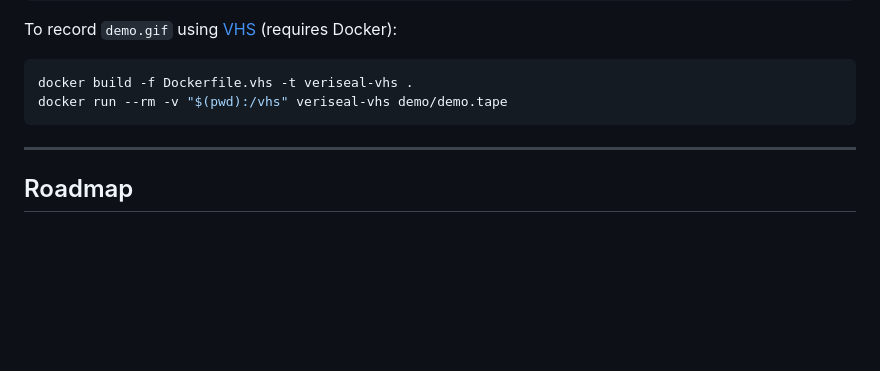
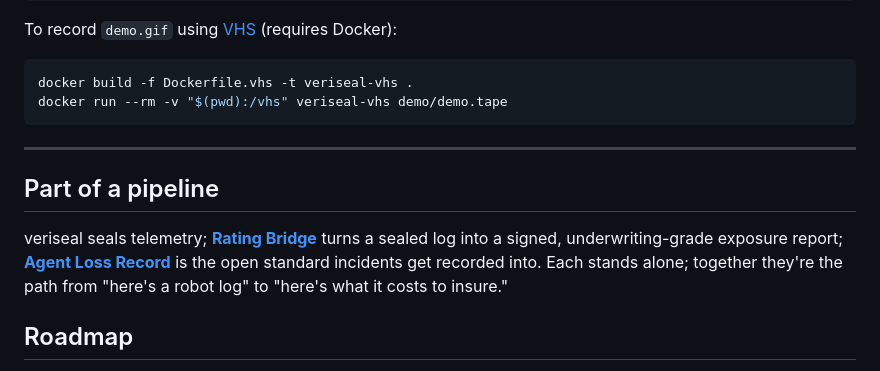
Before and after one commit to kylemaps/veriseal, a Markdown page: README.md, the part around the change. Drawn GitHub-style; blank space fills up the shorter version.

Commit message:
docs: cross-link Rating Bridge and Agent Loss Record

```diff
--- a/README.md
+++ b/README.md
@@ -163,6 +163,13 @@ docker run --rm -v "$(pwd):/vhs" veriseal-vhs demo/demo.tape
 
 ---
 
+## Part of a pipeline
+
+veriseal seals telemetry; **[Rating Bridge](https://github.com/kylemaps/rating-bridge)** turns
+a sealed log into a signed, underwriting-grade exposure report; **[Agent Loss Record](https://github.com/kylemaps/agent-loss-record)**
+is the open standard incidents get recorded into. Each stands alone; together they're the
+path from "here's a robot log" to "here's what it costs to insure."
+
 ## Roadmap
 
 - **v0.1:** seal / verify / inspect on MCAP + OpenTimestamps anchor
```
